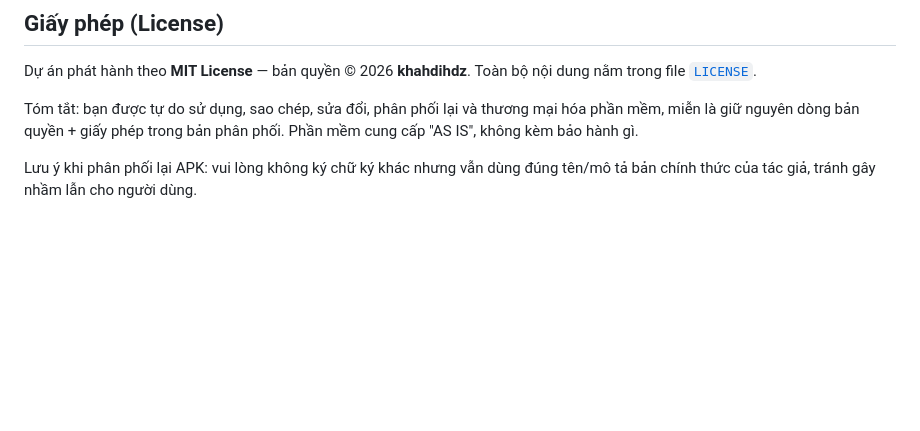
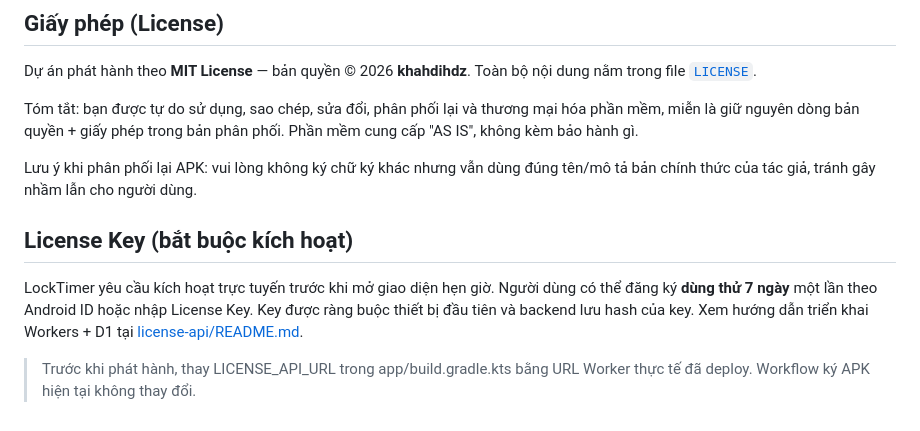
Before and after one commit to khahdihdz/LockTimer, a Markdown page: README.md, the part around the change. GitHub-like rendering; blank space fills up the shorter version.

Commit message:
docs: document mandatory license activation

```diff
--- a/README.md
+++ b/README.md
@@ -119,3 +119,10 @@ Phần mềm cung cấp "AS IS", không kèm bảo hành gì.
 
 Lưu ý khi phân phối lại APK: vui lòng không ký chữ ký khác nhưng vẫn dùng đúng
 tên/mô tả bản chính thức của tác giả, tránh gây nhầm lẫn cho người dùng.
+
+
+## License Key (bắt buộc kích hoạt)
+
+LockTimer yêu cầu kích hoạt trực tuyến trước khi mở giao diện hẹn giờ. Người dùng có thể đăng ký **dùng thử 7 ngày** một lần theo Android ID hoặc nhập License Key. Key được ràng buộc thiết bị đầu tiên và backend lưu hash của key. Xem hướng dẫn triển khai Workers + D1 tại [license-api/README.md](license-api/README.md).
+
+> Trước khi phát hành, thay LICENSE_API_URL trong app/build.gradle.kts bằng URL Worker thực tế đã deploy. Workflow ký APK hiện tại không thay đổi.
```
